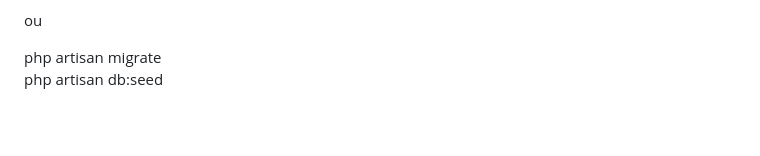
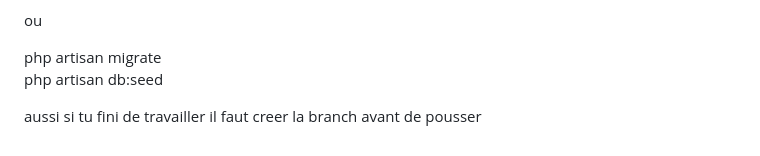
Before and after one commit to stanislasBeyra/gestionsupervision, a Markdown page: README.md, the part around the change. Drawn GitHub-style; blank space fills up the shorter version.

```diff
--- a/README.md
+++ b/README.md
@@ -81,3 +81,6 @@ php artisan db:seed
 
  php artisan migrate
 php artisan db:seed
+
+
+aussi si tu fini de travailler il faut creer la branch avant de pousser
```
